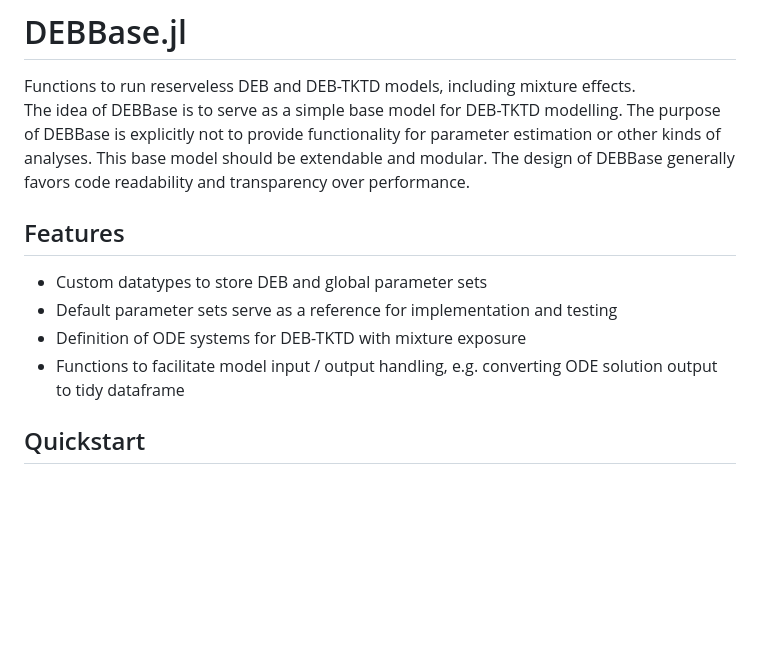
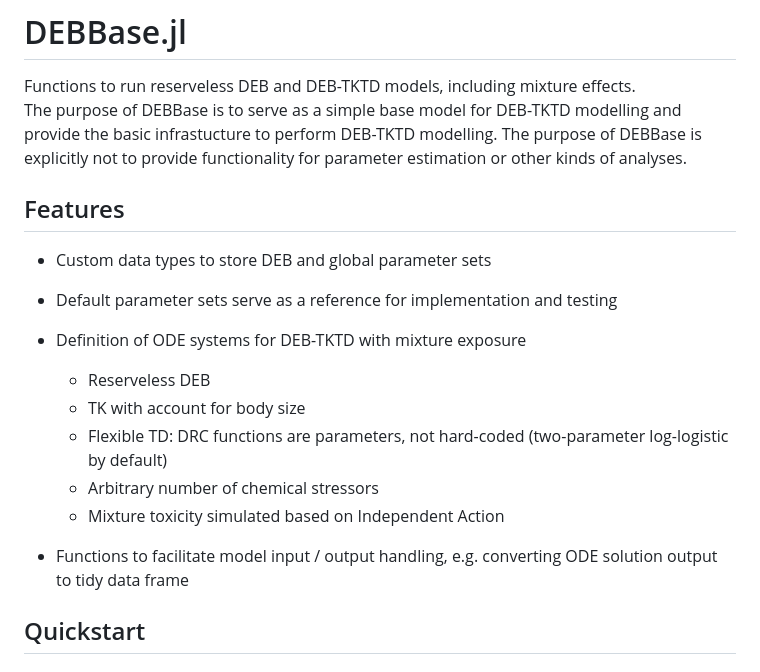
Before and after one commit to SimonHansul/DEBBase.jl, a Markdown page: README.md, the part around the change. Drawn GitHub-style; blank space fills up the shorter version.

```diff
--- a/README.md
+++ b/README.md
@@ -1,16 +1,22 @@
 # DEBBase.jl
 
 Functions to run reserveless DEB and DEB-TKTD models, including mixture effects. <br>
-The idea of DEBBase is to serve as a simple base model for DEB-TKTD modelling.
-The purpose of DEBBase is explicitly not to provide functionality for parameter estimation or other kinds of analyses. This base model should be extendable and modular.
-The design of DEBBase generally favors code readability and transparency over performance.
+The purpose of DEBBase is to serve as a simple base model for DEB-TKTD modelling and provide
+the basic infrastucture to perform DEB-TKTD modelling.
+The purpose of DEBBase is explicitly not to provide functionality for parameter estimation or other kinds of analyses.
 
 ## Features
 
-- Custom datatypes to store DEB and global parameter sets
+- Custom data types to store DEB and global parameter sets
 - Default parameter sets serve as a reference for implementation and testing
 - Definition of ODE systems for DEB-TKTD with mixture exposure
-- Functions to facilitate model input / output handling, e.g. converting ODE solution output to tidy dataframe
+    - Reserveless DEB
+    - TK with account for body size
+    - Flexible TD: DRC functions are parameters, not hard-coded (two-parameter log-logistic by default)
+    - Arbitrary number of chemical stressors
+    - Mixture toxicity simulated based on Independent Action
+
+- Functions to facilitate model input / output handling, e.g. converting ODE solution output to tidy data frame
 
 ## Quickstart
 
```
